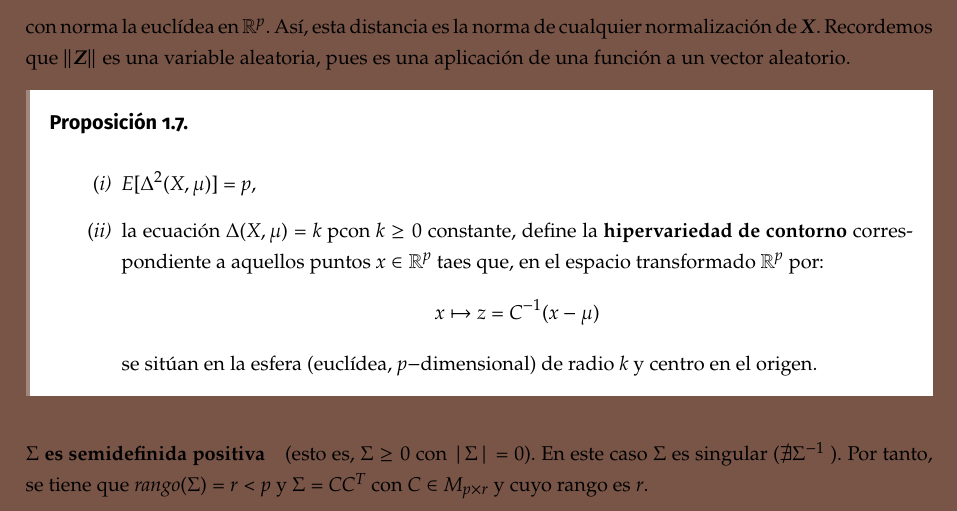
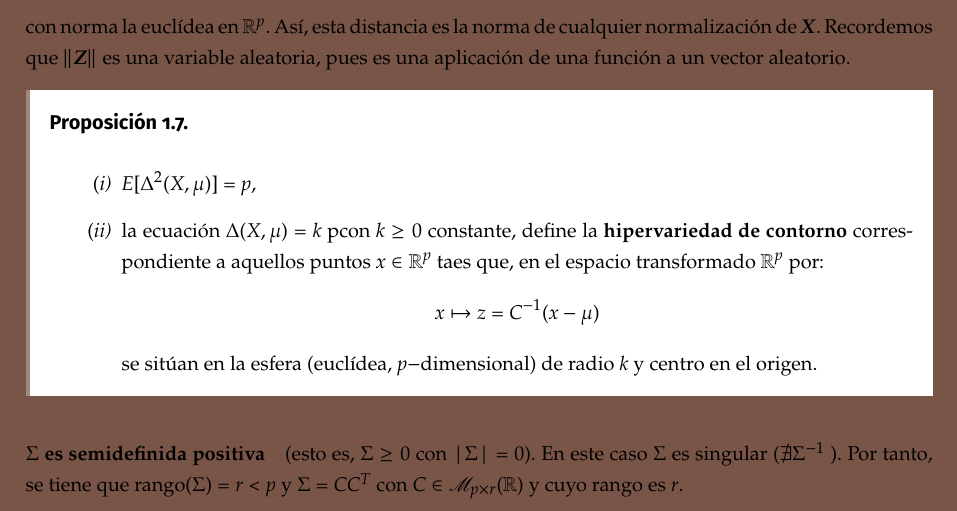
Before and after one commit to libreim/apuntesDGIIM, a LaTeX document (EMV/emv.tex, which reads EMV/apuntes.tex): part of page 10 of 16, cut so that both start at the same text. Compiled offline with pdfLaTeX.

Commit message:
EMV: arreglos tipográficos

```diff
--- a/EMV/apuntes.tex
+++ b/EMV/apuntes.tex
@@ -261,7 +261,7 @@ Veamos a continuación algunas de las propiedades de esta variable $Z$.
 
   \end{nprop}
 
-\paragraph{$\Sigma$ es \textbf{semidefinida positiva}} (esto es, $\Sigma \geq 0$ con $|\Sigma| = 0$).  En este caso $\Sigma$ es singular ($\nexists \Sigma ^{-1} $ ). Por tanto, se tiene que $rango(\Sigma) = r < p$ y $\Sigma = C C^T$ con $C \in M_{p\times r}$ y cuyo rango es $r$.\\
+\paragraph{$\Sigma$ es \textbf{semidefinida positiva}} (esto es, $\Sigma \geq 0$ con $|\Sigma| = 0$).  En este caso $\Sigma$ es singular ($\nexists \Sigma ^{-1} $ ). Por tanto, se tiene que $\operatorname{rango}(\Sigma) = r < p$ y $\Sigma = C C^T$ con $C \in \mathscr{M}_{p\times r}(\R)$ y cuyo rango es $r$.\\
 
   \begin{ncor}
     Con probabilidad $1$, las componentes del vector $X = (X_1, \dots, X_n)$ cumplirán una relación de dependencia lineal del tipo:
```
Also changed, not shown: EMV/apuntes.tex (2 more changed lines).
